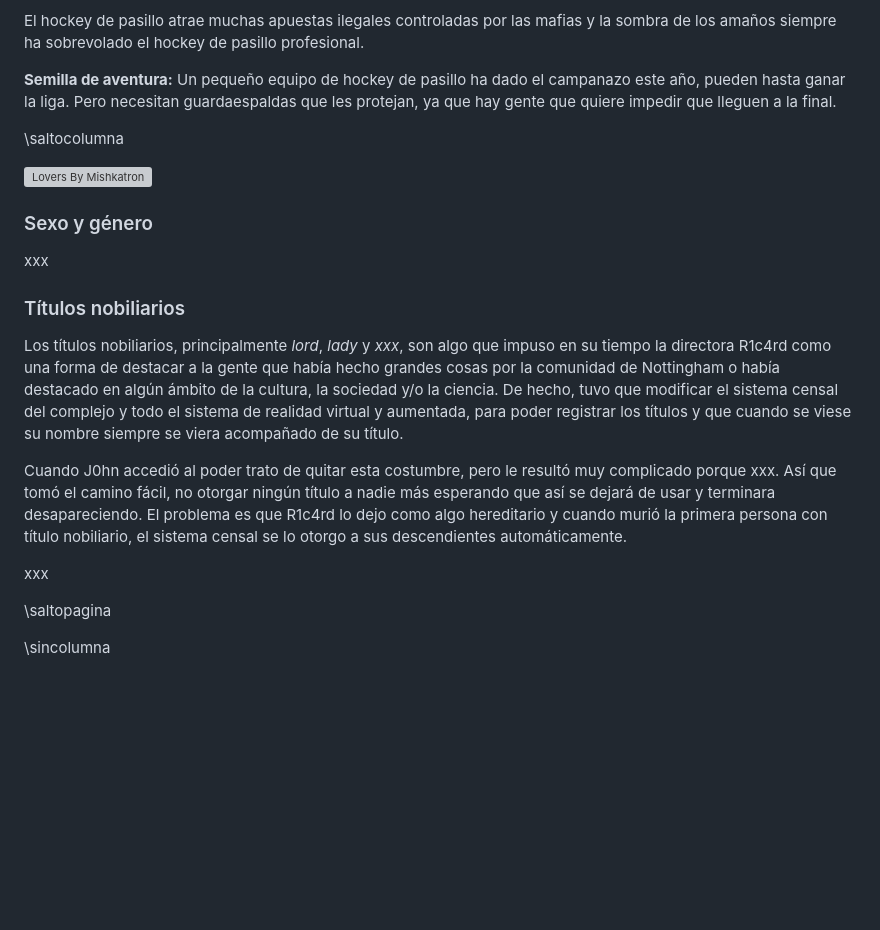
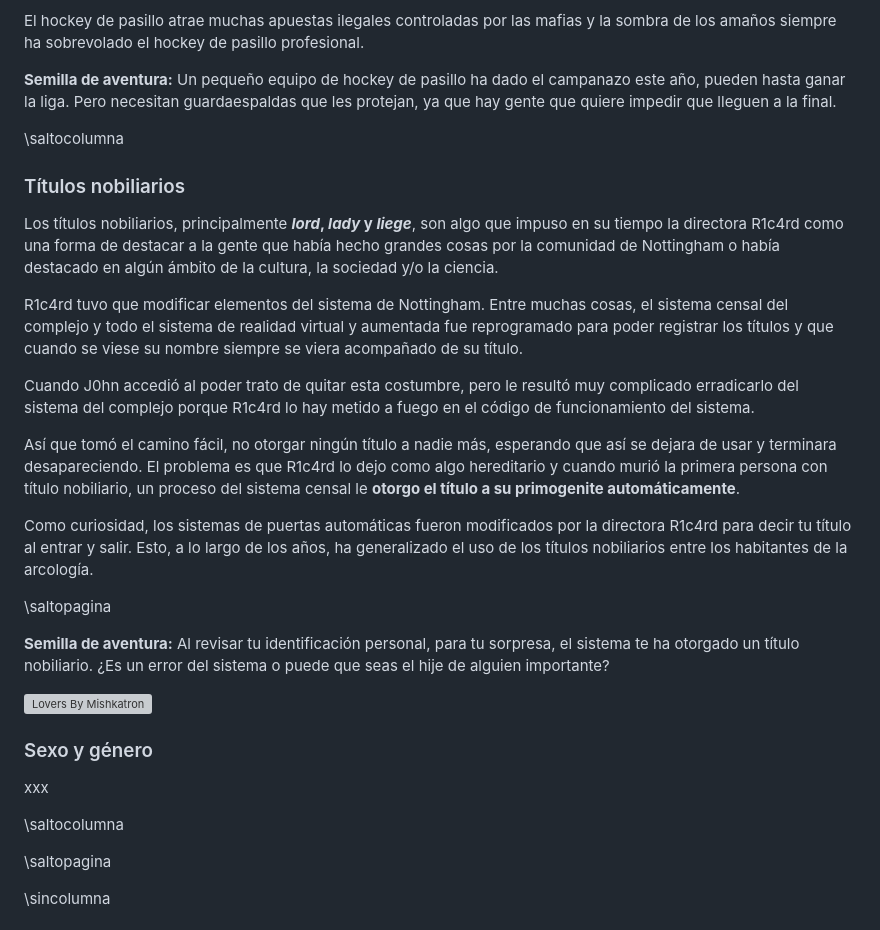
Before and after one commit to gwannon/bosque-Sh3rW00d, a Markdown page: bosque-Sh3rW00d.md, the part around the change. GitHub-like rendering; blank space fills up the shorter version; grey boxes are pictures that could not be loaded.

Commit message:
Títulos nobiliarios

```diff
--- a/bosque-Sh3rW00d.md
+++ b/bosque-Sh3rW00d.md
@@ -268,20 +268,29 @@ El hockey de pasillo atrae muchas apuestas ilegales controladas por las mafias y
 
 \saltocolumna
 
+### Títulos nobiliarios
+
+Los títulos nobiliarios, principalmente **_lord_, _lady_ y _liege_**, son algo que impuso en su tiempo la directora R1c4rd como una forma de destacar a la gente que había hecho grandes cosas por la comunidad de Nottingham o había destacado en algún ámbito de la cultura, la sociedad y/o la ciencia.
+
+R1c4rd tuvo que modificar elementos del sistema de Nottingham. Entre muchas cosas, el sistema censal del complejo y todo el sistema de realidad virtual y aumentada fue reprogramado para poder registrar los títulos y que cuando se viese su nombre siempre se viera acompañado de su título.
+
+Cuando J0hn accedió al poder trato de quitar esta costumbre, pero le resultó muy complicado erradicarlo del sistema del complejo porque R1c4rd lo hay metido a fuego en el código de funcionamiento del sistema.
+
+Así que tomó el camino fácil, no otorgar ningún título a nadie más, esperando que así se dejara de usar y terminara desapareciendo. El problema es que R1c4rd lo dejo como algo hereditario y cuando murió la primera persona con título nobiliario, un proceso del sistema censal le **otorgo el título a su primogenite automáticamente**.
+
+Como curiosidad, los sistemas de puertas automáticas fueron modificados por la directora R1c4rd para decir tu título al entrar y salir. Esto, a lo largo de los años, ha generalizado el uso de los títulos nobiliarios entre los habitantes de la arcología.
+
+\saltopagina
+
+**Semilla de aventura:** Al revisar tu identificación personal, para tu sorpresa, el sistema te ha otorgado un título nobiliario. ¿Es un error del sistema o puede que seas el hije de alguien importante?
+
 [![Lovers By Mishkatron](./assests/images/lovers_by_mishkatron_ddjnyhp-pre.jpg "Lovers By Mishkatron")](https://www.deviantart.com/mishkatron/art/Lovers-819090781 "Lovers By Mishkatron")
 
 ### Sexo y género
 
 xxx
 
-### Títulos nobiliarios
-
-Los títulos nobiliarios, principalmente _lord_, _lady_ y _xxx_, son algo que impuso en su tiempo la directora R1c4rd como una forma de destacar a la gente que había hecho grandes cosas por la comunidad de Nottingham o había destacado en algún ámbito de la cultura, la sociedad y/o la ciencia. De hecho, tuvo que modificar el sistema censal del complejo y todo el sistema de realidad virtual y aumentada, para poder registrar los títulos y que cuando se viese su nombre siempre se viera acompañado de su título.
-
-Cuando J0hn accedió al poder trato de quitar esta costumbre, pero le resultó muy complicado porque xxx. Así que tomó el camino fácil, no otorgar ningún título a nadie más esperando que así se dejará de usar y terminara desapareciendo. El problema es que R1c4rd lo dejo como algo hereditario y cuando murió la primera persona con título nobiliario, el sistema censal se lo otorgo a sus descendientes automáticamente.
-
-xxx
-
+\saltocolumna
 
 \saltopagina
 
```
Also changed, not shown: assests/images/mini-portada.jpg (added), 2 other files.
